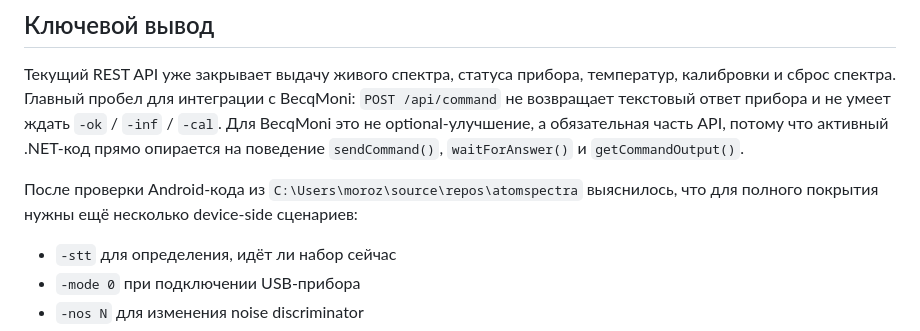
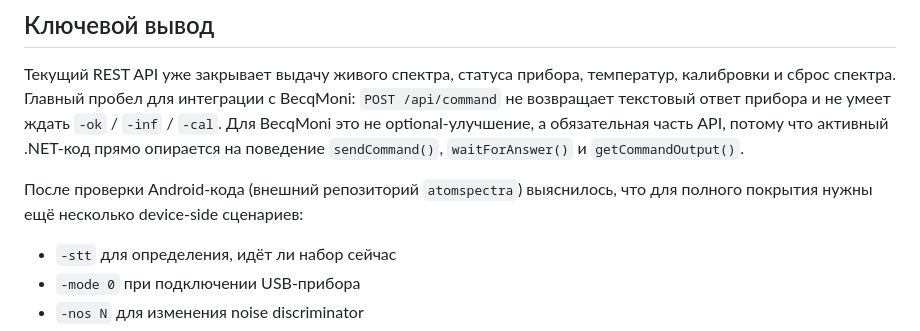
Before and after one commit to VibeEngineering-LLC/atomspectra-esp32, a Markdown page: openapi/README.md, the part around one of its changes. Drawn GitHub-style.

```diff
--- a/openapi/README.md
+++ b/openapi/README.md
@@ -18,7 +16,7 @@
 Главный пробел для интеграции с BecqMoni: `POST /api/command` не возвращает текстовый ответ прибора и не умеет ждать `-ok` / `-inf` / `-cal`.
 Для BecqMoni это не optional-улучшение, а обязательная часть API, потому что активный .NET-код прямо опирается на поведение `sendCommand()`, `waitForAnswer()` и `getCommandOutput()`.
 
-После проверки Android-кода из `C:\Users\moroz\source\repos\atomspectra` выяснилось, что для полного покрытия нужны ещё несколько device-side сценариев:
+После проверки Android-кода (внешний репозиторий `atomspectra`) выяснилось, что для полного покрытия нужны ещё несколько device-side сценариев:
 
 - `-stt` для определения, идёт ли набор сейчас
 - `-mode 0` при подключении USB-прибора
```
Also changed, not shown: other parts of openapi/README.md (+6 -8 lines).
